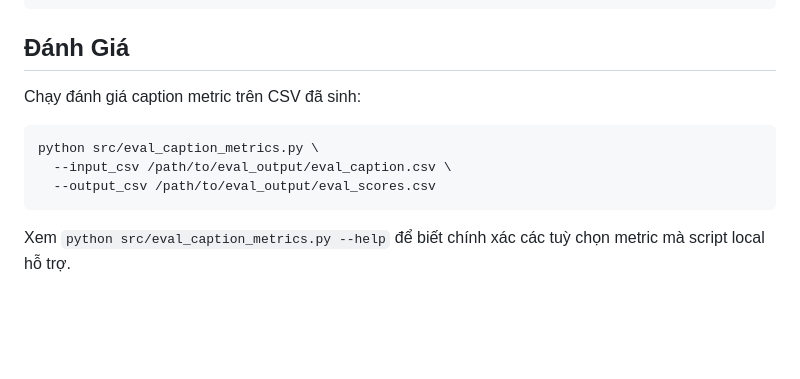
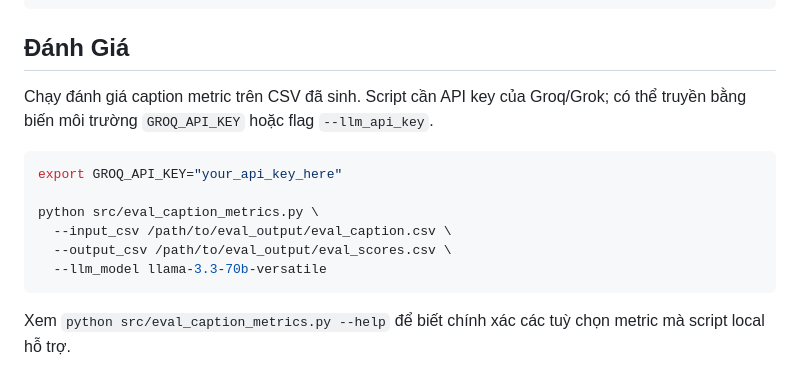
Before and after one commit to hoangnguyen3101/P2VG, a Markdown page: README.md, the part around the change. Drawn GitHub-style; blank space fills up the shorter version.

````diff
--- a/README.md
+++ b/README.md
@@ -170,12 +170,15 @@ File kết quả sinh ra là:
 
 ## Đánh Giá
 
-Chạy đánh giá caption metric trên CSV đã sinh:
+Chạy đánh giá caption metric trên CSV đã sinh. Script cần API key của Groq/Grok; có thể truyền bằng biến môi trường `GROQ_API_KEY` hoặc flag `--llm_api_key`.
 
 ```bash
+export GROQ_API_KEY="your_api_key_here"
+
 python src/eval_caption_metrics.py \
   --input_csv /path/to/eval_output/eval_caption.csv \
-  --output_csv /path/to/eval_output/eval_scores.csv
+  --output_csv /path/to/eval_output/eval_scores.csv \
+  --llm_model llama-3.3-70b-versatile
 ```
 
 Xem `python src/eval_caption_metrics.py --help` để biết chính xác các tuỳ chọn metric mà script local hỗ trợ.
````
